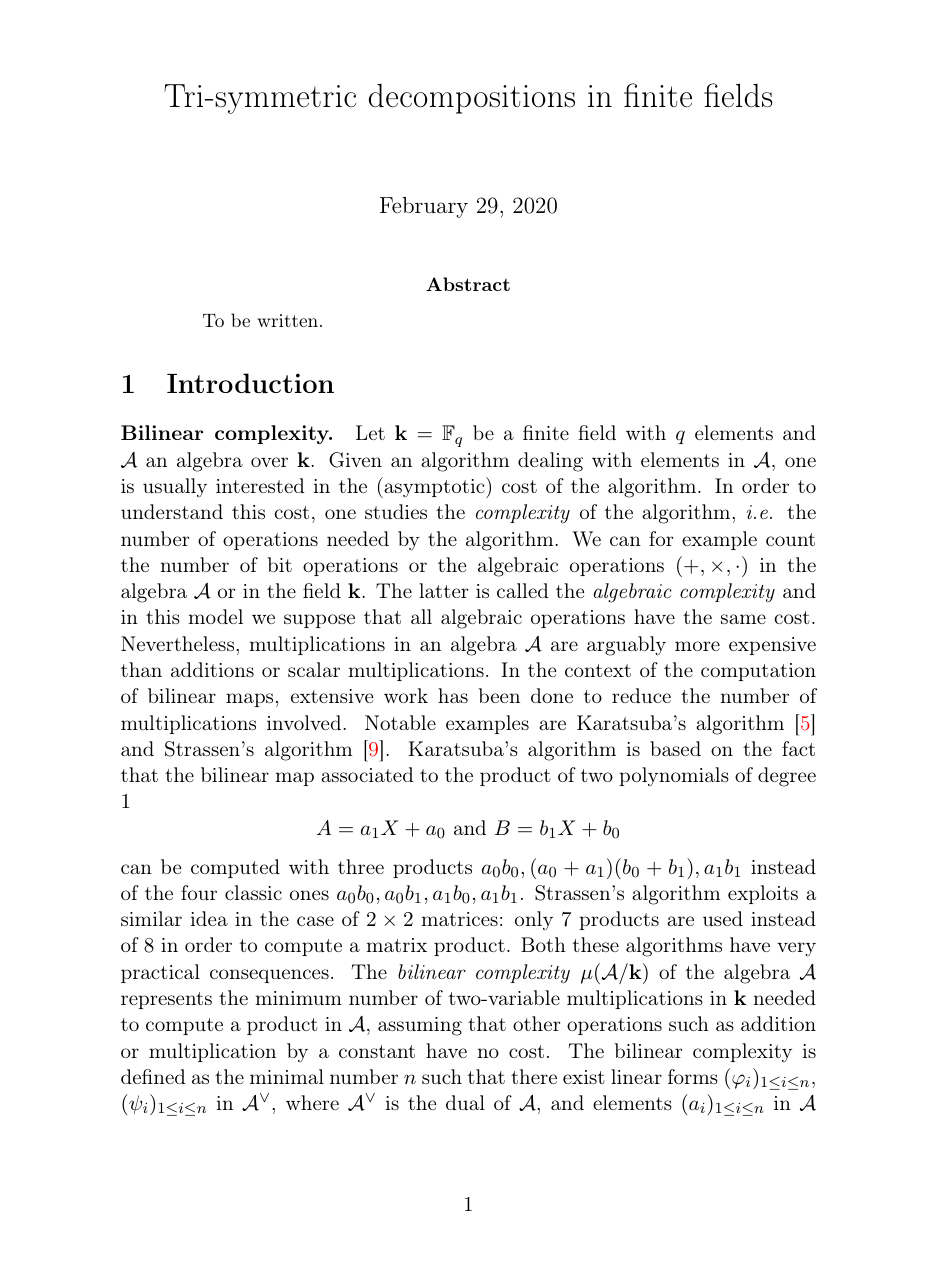
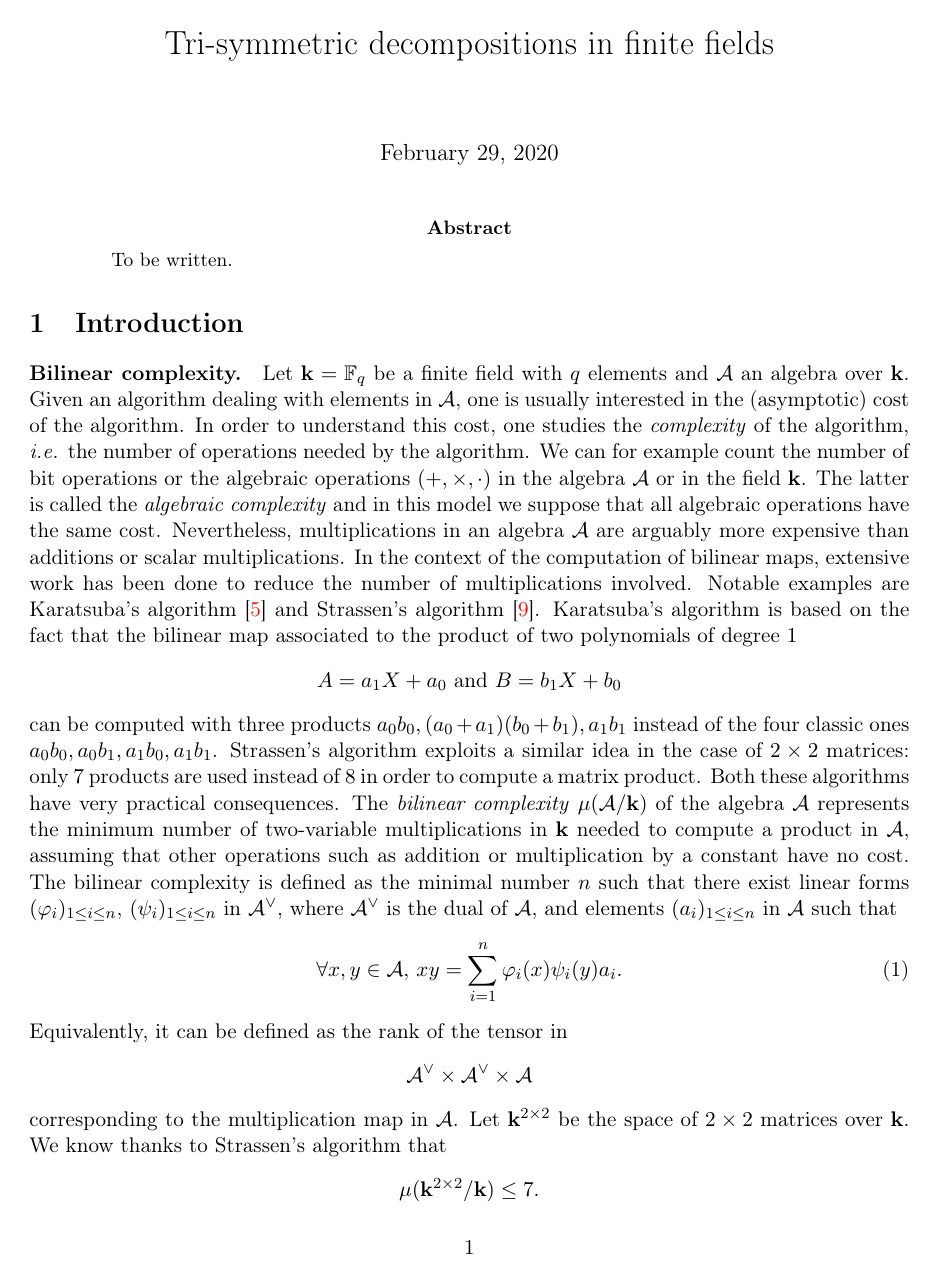
Before and after one commit to erou/tri-sym, a LaTeX paper (latex/tri-sym.tex, which reads latex/packages.tex): page 1 of 13 before the commit and page 1 of 11 after it. Compiled offline with pdfLaTeX.

Commit message:
geometry

```diff
--- a/latex/packages.tex
+++ b/latex/packages.tex
@@ -1,3 +1,4 @@
+\usepackage[a4paper,left=2.5cm,right=2.5cm,top=3.5cm,bottom=3.5cm]{geometry}
 \usepackage[utf8]{inputenc}
 \usepackage[T1]{fontenc}
 \usepackage[english]{babel}
--- a/latex/tri-sym.tex
+++ b/latex/tri-sym.tex
@@ -1,4 +1,4 @@
-\documentclass[a4paper,11pt]{article}
+\documentclass[11pt]{article}
 
 \input{packages.tex}
 \input{tikz.tex}
```
Also changed, not shown: latex/erou.bib (+0 -6 lines).
